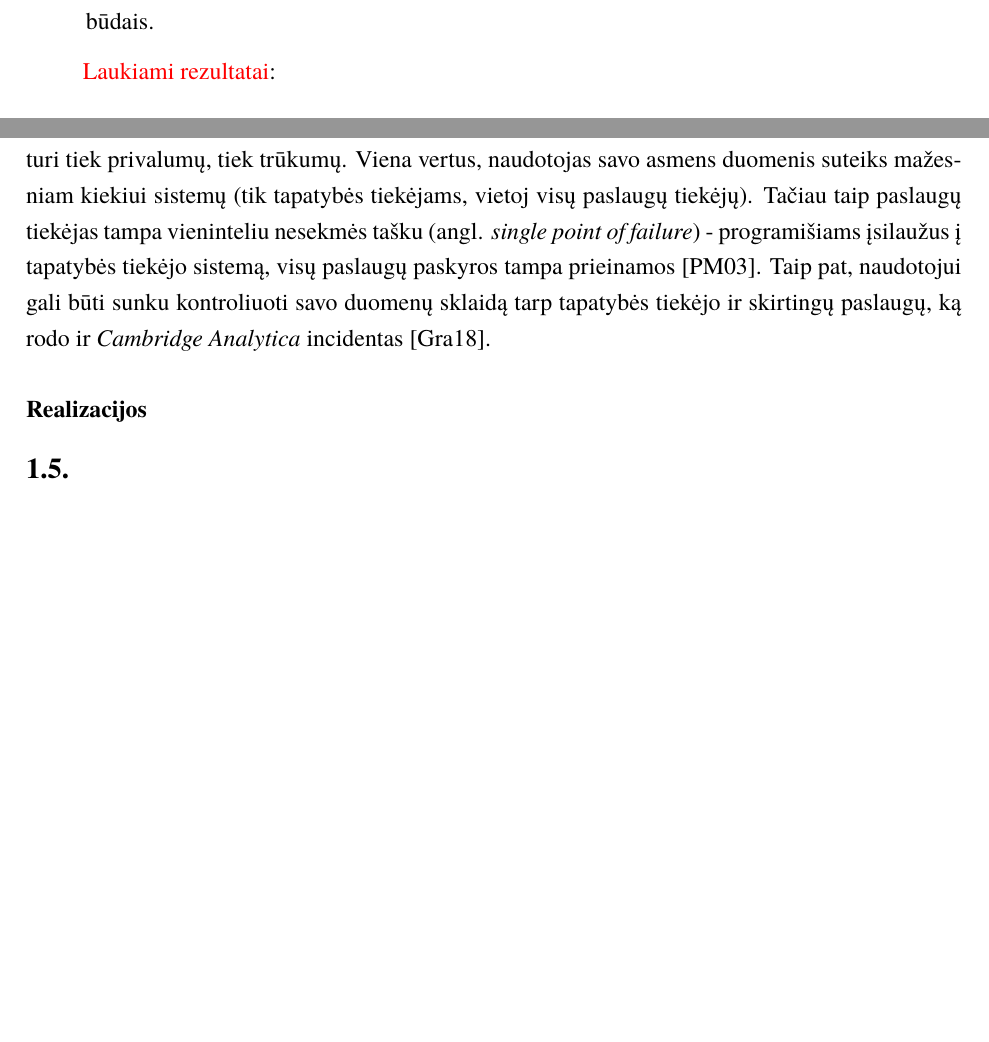
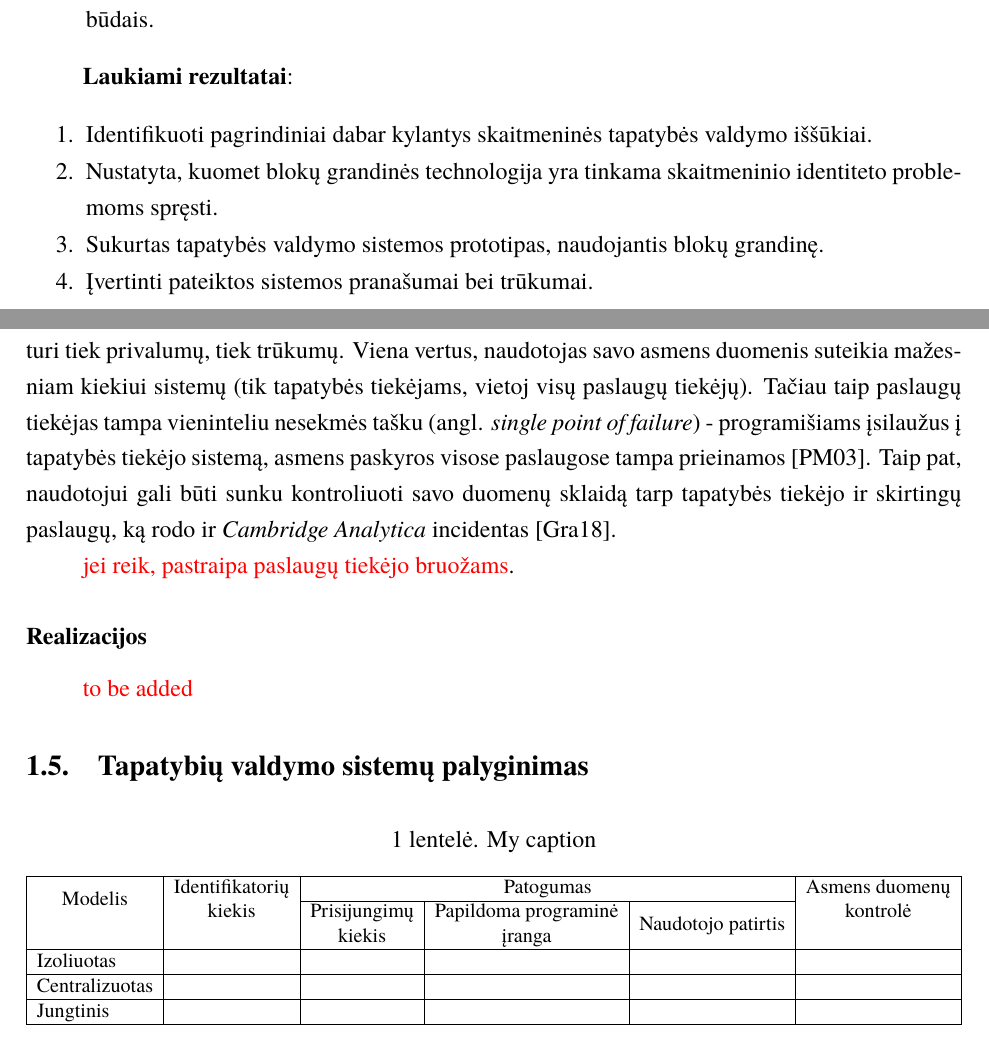
Before and after one commit to Ubaldas11/bachelor-thesis, a LaTeX thesis (bakalaurinis.tex, which reads chapters/digitalIdentityOverview.tex, chapters/intro.tex): two parts of pages 5 and 14 of 19, joined at a grey line, cut so that both start at the same text, the shorter picture padded with empty space. Compiled offline with XeLaTeX; a missing font is replaced by an installed copy or a similar font.

Commit message:
expected results

```diff
--- a/bakalaurinis.tex
+++ b/bakalaurinis.tex
@@ -13,8 +13,10 @@
 \usepackage{subfig}
 \usepackage{wrapfig}
 \usepackage{tabularx}
+\usepackage{multirow}
+\usepackage{enumitem}
+\usepackage{graphicx}
 
-\usepackage{enumitem}
 %PAKEISTA, tarpai tarp sąrašo elementų
 \setitemize{noitemsep,parsep=0.7pt,partopsep=0.7pt}
 \setenumerate{noitemsep,parsep=0.7pt,partopsep=0.7pt}
--- a/chapters/digitalIdentityOverview.tex
+++ b/chapters/digitalIdentityOverview.tex
@@ -207,11 +209,34 @@ autentifikuotas visose paslaugose, kurios palaiko šį tapatybės tiekėją \cit
 gali prisijungti prie tinklalapių iš skirtingų paslaugų tiekėjų. Asmens duomenų saugumas priklauso nuo
 bendravimo tarp paslaugų bei tapatybės tiekėjų, o šiame modelyje jis sudėtingesnis nei izoliuotame ar centralizuotame
 tapatybių valdyme, nes jungtinis valdymas paremtas tarpdomeniniu bendravimu \cite{Maler2008}. Naudotojo duomenų kontrolė jungtiniame
-modelyje turi tiek privalumų, tiek trūkumų. Viena vertus, naudotojas savo asmens duomenis suteiks mažesniam kiekiui sistemų (tik tapatybės tiekėjams,
+modelyje turi tiek privalumų, tiek trūkumų. Viena vertus, naudotojas savo asmens duomenis suteikia mažesniam kiekiui sistemų (tik tapatybės tiekėjams,
 vietoj visų paslaugų tiekėjų). Tačiau taip paslaugų tiekėjas tampa vieninteliu nesekmės tašku (angl. \textit{single point of failure}) - programišiams įsilaužus
-į tapatybės tiekėjo sistemą, visų paslaugų paskyros tampa prieinamos \cite{Pashalidis2003}. Taip pat, naudotojui gali būti sunku kontroliuoti
+į tapatybės tiekėjo sistemą, asmens paskyros visose paslaugose tampa prieinamos \cite{Pashalidis2003}. Taip pat, naudotojui gali būti sunku kontroliuoti
 savo duomenų sklaidą tarp tapatybės tiekėjo ir skirtingų paslaugų, ką rodo ir \textit{Cambridge Analytica} incidentas \cite{CambridgeAnalytica}.
+
+\textcolor{red}{jei reik, pastraipa paslaugų tiekėjo bruožams}.
 
 \subsubsubsection*{Realizacijos}
 
-\subsection{}
+\textcolor{red}{to be added}
+
+\subsection{Tapatybių valdymo sistemų palyginimas}
+
+% Please add the following required packages to your document preamble:
+% \usepackage{multirow}
+% \usepackage{graphicx}
+\begin{table}[h]
+    \centering
+    \caption{My caption}
+    \label{my-label}
+    \resizebox{\textwidth}{!}{%
+    \begin{tabular}{|l|l|l|l|l|l|}
+    \hline
+    \multicolumn{1}{|c|}{\multirow{2}{*}{Modelis}} & \multicolumn{1}{c|}{\multirow{2}{*}{\begin{tabular}[c]{@{}c@{}}Identifikatorių\\ kiekis\end{tabular}}} & \multicolumn{3}{c|}{Patogumas} & \multicolumn{1}{c|}{\multirow{2}{*}{\begin{tabular}[c]{@{}c@{}}Asmens duomenų\\ kontrolė\end{tabular}}} \\ \cline{3-5}
+    \multicolumn{1}{|c|}{} & \multicolumn{1}{c|}{} & \multicolumn{1}{c|}{\begin{tabular}[c]{@{}c@{}}Prisijungimų\\ kiekis\end{tabular}} & \multicolumn{1}{c|}{\begin{tabular}[c]{@{}c@{}}Papildoma programinė\\ įranga\end{tabular}} & \multicolumn{1}{c|}{Naudotojo patirtis} & \multicolumn{1}{c|}{} \\ \hline
+    Izoliuotas &  &  &  &  &  \\ \hline
+    Centralizuotas &  &  &  &  &  \\ \hline
+    Jungtinis &  &  &  &  &  \\ \hline
+    \end{tabular}%
+    }
+    \end{table}
--- a/chapters/intro.tex
+++ b/chapters/intro.tex
@@ -57,4 +57,11 @@ naudotojų skaitmeniniam autentifikavimui bei autorizavimui, kokie to pranašuma
     \item Palyginti pristatytą sprendimą su standartiniais naudotojų autentifikavimo ir autorizavimo būdais.
 \end{enumerate}
 
-\textcolor{red}{Laukiami rezultatai}:
+\textbf{Laukiami rezultatai}:
+
+\begin{enumerate}
+    \item Identifikuoti pagrindiniai dabar kylantys skaitmeninės tapatybės valdymo iššūkiai.
+    \item Nustatyta, kuomet blokų grandinės technologija yra tinkama skaitmeninio identiteto problemoms spręsti.
+    \item Sukurtas tapatybės valdymo sistemos prototipas, naudojantis blokų grandinę.
+    \item Įvertinti pateiktos sistemos pranašumai bei trūkumai.
+\end{enumerate}
```
Also changed, not shown: chapters/glossary.tex (+1 -1 lines), bakalaurinis.pdf, chapters/digitalIdentityOverview.tex (2 more changed lines).
